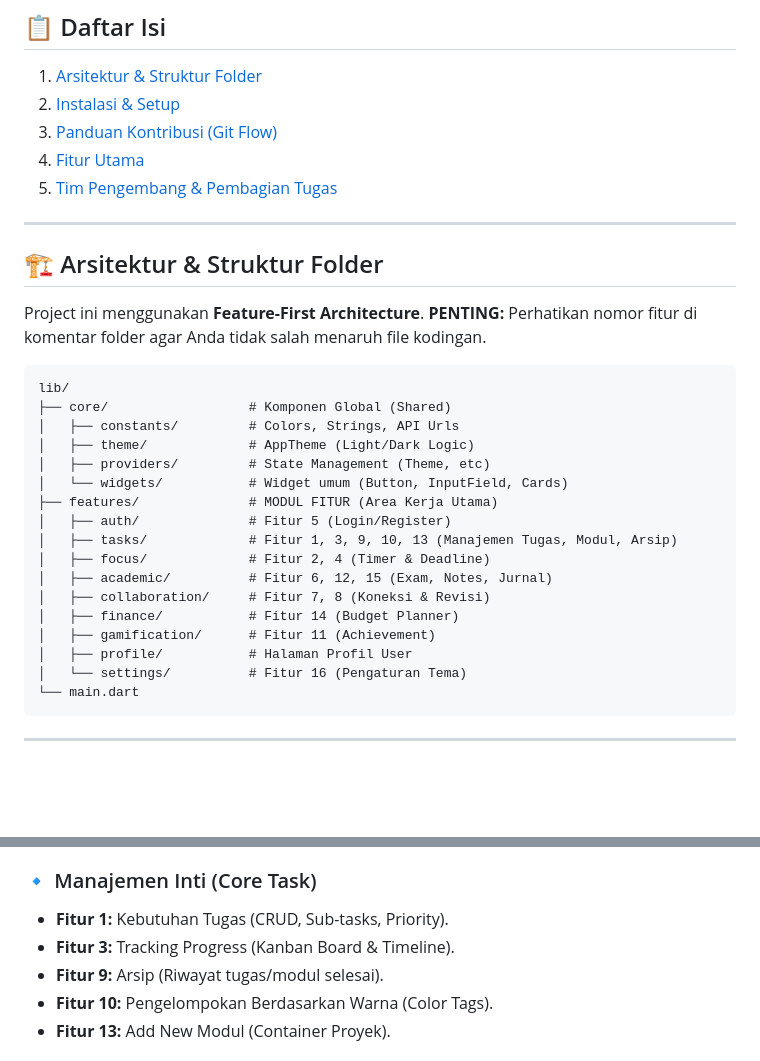
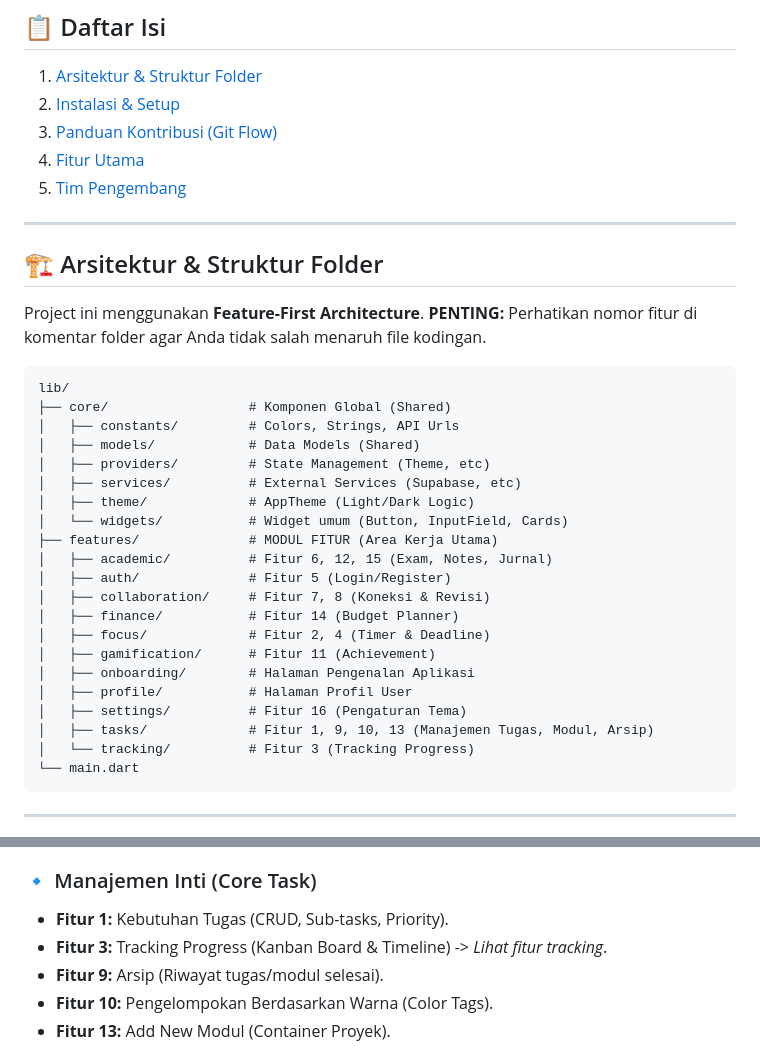
Before and after one commit to AldaniP/sinergista, a Markdown page: README.md, 2 parts joined by grey strips. Drawn GitHub-style; blank space fills up the shorter version.

Commit message:
chore: update directory structure in README

````diff
--- a/README.md
+++ b/README.md
@@ -14,7 +14,7 @@
 2. [Instalasi & Setup](#-instalasi--setup)
 3. [Panduan Kontribusi (Git Flow)](#-panduan-kontribusi-wajib-baca)
 4. [Fitur Utama](#-fitur-utama)
-5. [Tim Pengembang & Pembagian Tugas](#-tim-pengembang--pembagian-tugas)
+5. [Tim Pengembang](#-tim-pengembang)
 
 ---
 
@@ -27,19 +27,23 @@ Project ini menggunakan **Feature-First Architecture**.
 lib/
 ├── core/                  # Komponen Global (Shared)
 │   ├── constants/         # Colors, Strings, API Urls
+│   ├── models/            # Data Models (Shared)
+│   ├── providers/         # State Management (Theme, etc)
+│   ├── services/          # External Services (Supabase, etc)
 │   ├── theme/             # AppTheme (Light/Dark Logic)
-│   ├── providers/         # State Management (Theme, etc)
 │   └── widgets/           # Widget umum (Button, InputField, Cards)
 ├── features/              # MODUL FITUR (Area Kerja Utama)
+│   ├── academic/          # Fitur 6, 12, 15 (Exam, Notes, Jurnal)
 │   ├── auth/              # Fitur 5 (Login/Register)
-│   ├── tasks/             # Fitur 1, 3, 9, 10, 13 (Manajemen Tugas, Modul, Arsip)
-│   ├── focus/             # Fitur 2, 4 (Timer & Deadline)
-│   ├── academic/          # Fitur 6, 12, 15 (Exam, Notes, Jurnal)
 │   ├── collaboration/     # Fitur 7, 8 (Koneksi & Revisi)
 │   ├── finance/           # Fitur 14 (Budget Planner)
+│   ├── focus/             # Fitur 2, 4 (Timer & Deadline)
 │   ├── gamification/      # Fitur 11 (Achievement)
+│   ├── onboarding/        # Halaman Pengenalan Aplikasi
 │   ├── profile/           # Halaman Profil User
-│   └── settings/          # Fitur 16 (Pengaturan Tema)
+│   ├── settings/          # Fitur 16 (Pengaturan Tema)
+│   ├── tasks/             # Fitur 1, 9, 10, 13 (Manajemen Tugas, Modul, Arsip)
+│   └── tracking/          # Fitur 3 (Tracking Progress)
 └── main.dart
 ```
 
@@ -248,7 +252,7 @@ Aplikasi ini terdiri dari 16 fitur inti yang dikelompokkan berdasarkan fungsinya
 ### 🔹 Manajemen Inti (Core Task)
 
 - **Fitur 1:** Kebutuhan Tugas (CRUD, Sub-tasks, Priority).
-- **Fitur 3:** Tracking Progress (Kanban Board & Timeline).
+- **Fitur 3:** Tracking Progress (Kanban Board & Timeline) -> _Lihat fitur tracking_.
 - **Fitur 9:** Arsip (Riwayat tugas/modul selesai).
 - **Fitur 10:** Pengelompokan Berdasarkan Warna (Color Tags).
 - **Fitur 13:** Add New Modul (Container Proyek).
````
